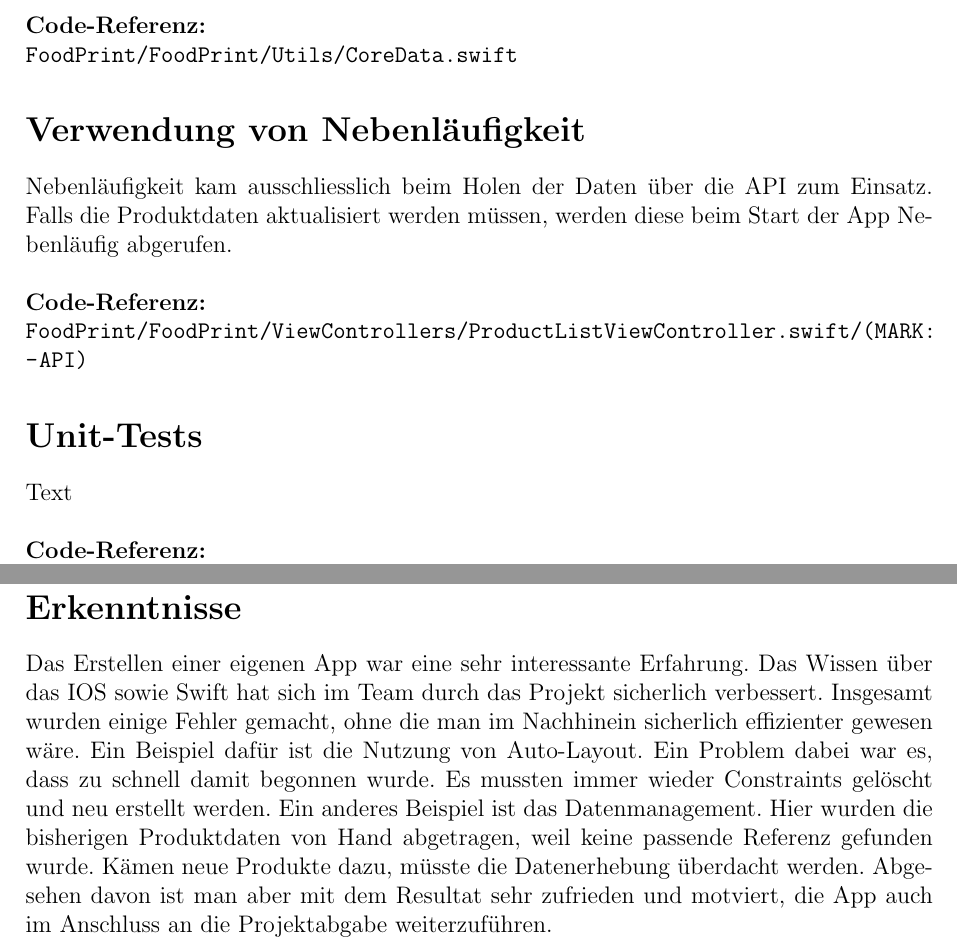
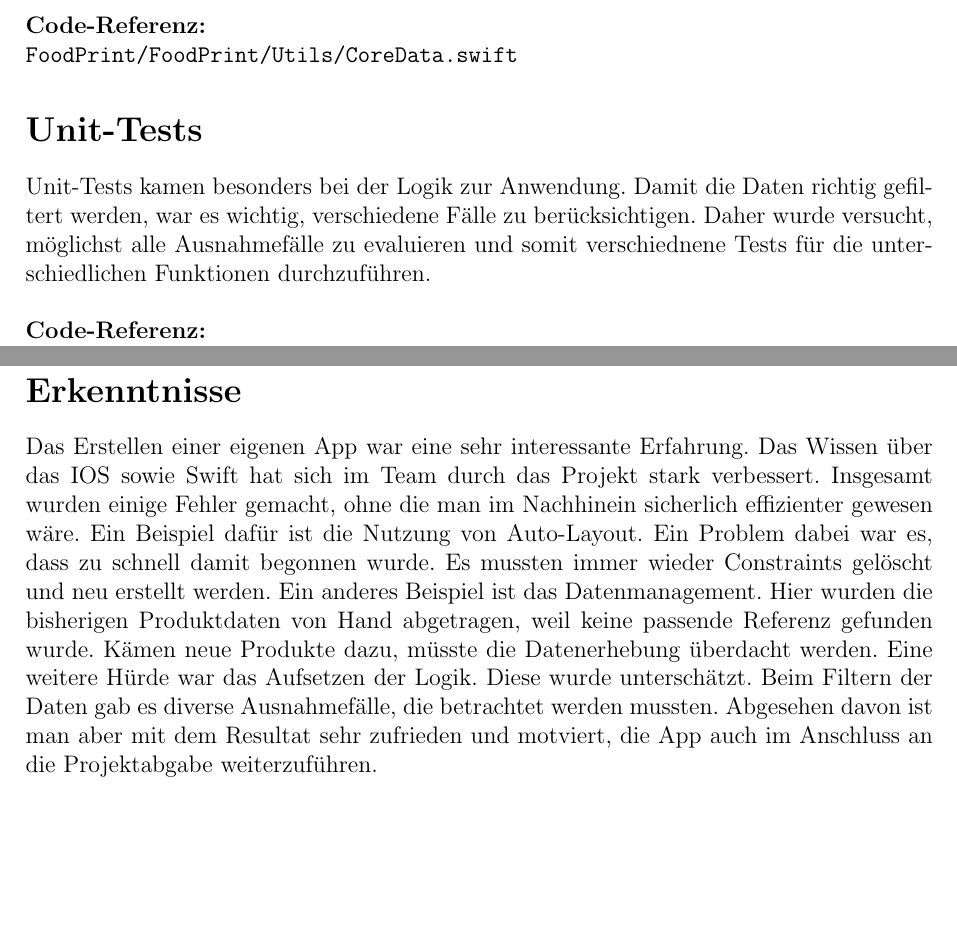
Before and after one commit to NicoIseli/HSLU-IOS-Project, a LaTeX document (Doc/Doc.tex): two parts of pages 3 and 4 of 4, joined at a grey line, cut so that both start at the same text, the shorter picture padded with empty space. Compiled offline with pdfLaTeX.

Commit message:
Write section about Unit-Tests in Doc

```diff
--- a/Doc/Doc.tex
+++ b/Doc/Doc.tex
@@ -75,15 +75,8 @@ Mittels Core-Data werden die User-Daten sowie die Produktdaten lokal persistiert
 \\
 \textbf{Code-Referenz: }\\ \path{FoodPrint / FoodPrint / Utils / CoreData.swift}
 
-
-\section*{Verwendung von Nebenläufigkeit}
-Nebenläufigkeit kam ausschliesslich beim Holen der Daten über die API zum Einsatz. Falls die Produktdaten aktualisiert werden müssen, werden diese beim Start der App Nebenläufig abgerufen.\\
-\\
-\textbf{Code-Referenz: }\\ \path{FoodPrint / FoodPrint / ViewControllers / ProductListViewController.swift / (MARK: - API)}
-
-
 \section*{Unit-Tests}
-Text\\
+Unit-Tests kamen besonders bei der Logik zur Anwendung. Damit die Daten richtig gefiltert werden, war es wichtig, verschiedene Fälle zu berücksichtigen. Daher wurde versucht, möglichst alle Ausnahmefälle zu evaluieren und somit verschiednene Tests für die unterschiedlichen Funktionen durchzuführen.\\
 \\
 \textbf{Code-Referenz: }\\ \path{FoodPrint / FoodPrintTests / FoodPrintTests.swift}
 
@@ -93,7 +86,7 @@ Für das Projekt wurden die verschiedenen Inhalte der einzelnen View-Controller
 \textbf{Code-Referenz: }\\ \path{FoodPrint / FoodPrint / Utils / Main.storyboard}
 
 \section*{Erkenntnisse}
-Das Erstellen einer eigenen App war eine sehr interessante Erfahrung. Das Wissen über das IOS sowie Swift hat sich im Team durch das Projekt sicherlich verbessert. Insgesamt wurden einige Fehler gemacht, ohne die man im Nachhinein sicherlich effizienter gewesen wäre. Ein Beispiel dafür ist die Nutzung von Auto-Layout. Ein Problem dabei war es, dass zu schnell damit begonnen wurde. Es mussten immer wieder Constraints gelöscht und neu erstellt werden. Ein anderes Beispiel ist das Datenmanagement. Hier wurden die bisherigen Produktdaten von Hand abgetragen, weil keine passende Referenz gefunden wurde. Kämen neue Produkte dazu, müsste die Datenerhebung überdacht werden. Abgesehen davon ist man aber mit dem Resultat sehr zufrieden und motviert, die App auch im Anschluss an die Projektabgabe weiterzuführen.
+Das Erstellen einer eigenen App war eine sehr interessante Erfahrung. Das Wissen über das IOS sowie Swift hat sich im Team durch das Projekt stark verbessert. Insgesamt wurden einige Fehler gemacht, ohne die man im Nachhinein sicherlich effizienter gewesen wäre. Ein Beispiel dafür ist die Nutzung von Auto-Layout. Ein Problem dabei war es, dass zu schnell damit begonnen wurde. Es mussten immer wieder Constraints gelöscht und neu erstellt werden. Ein anderes Beispiel ist das Datenmanagement. Hier wurden die bisherigen Produktdaten von Hand abgetragen, weil keine passende Referenz gefunden wurde. Kämen neue Produkte dazu, müsste die Datenerhebung überdacht werden. Eine weitere Hürde war das Aufsetzen der Logik. Diese wurde unterschätzt. Beim Filtern der Daten gab es diverse Ausnahmefälle, die betrachtet werden mussten. Abgesehen davon ist man aber mit dem Resultat sehr zufrieden und motviert, die App auch im Anschluss an die Projektabgabe weiterzuführen.
 
 
 
```
Also changed, not shown: Doc/Doc.pdf, 2 other files.
